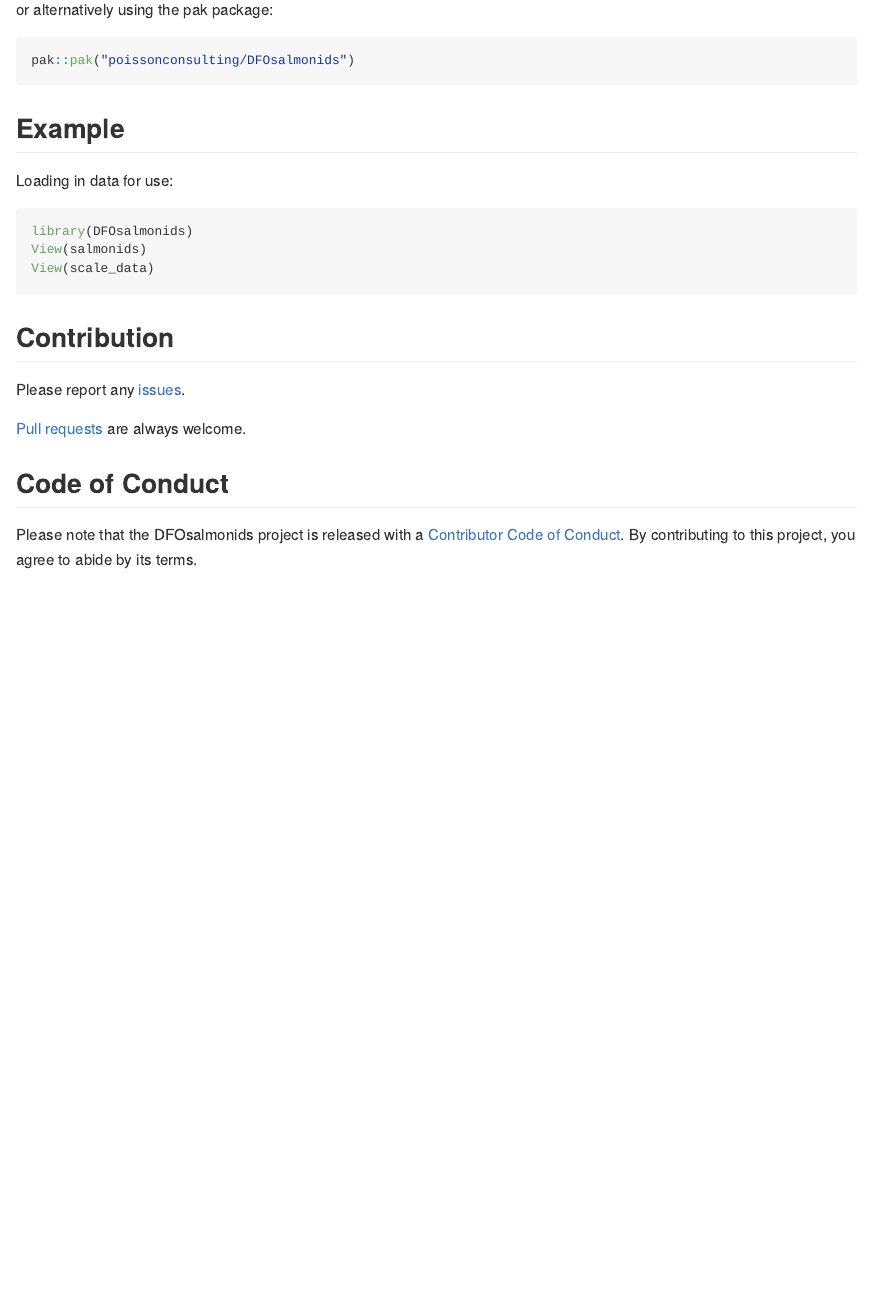
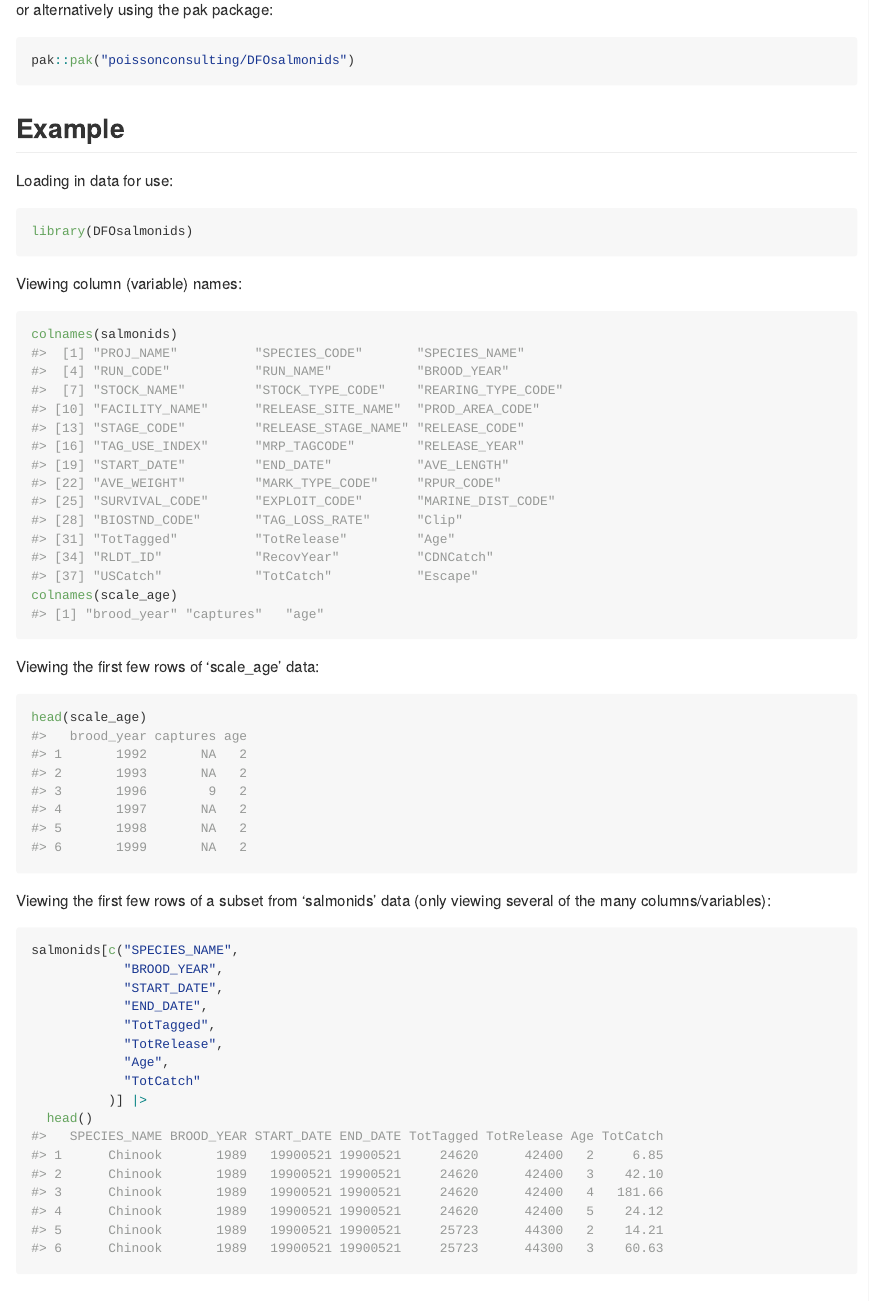
Before and after one commit to poissonconsulting/DFOsalmonids, an R Markdown document (README.Rmd): the page in a window 1100 px wide, from 360 px down. Rendered offline with R 4.5, knitr and Pandoc, with nearby package versions; badge pictures from the web are left out.

Commit message:
updated examples

````diff
--- a/README.Rmd
+++ b/README.Rmd
@@ -36,10 +36,36 @@ pak::pak("poissonconsulting/DFOsalmonids")
 
 Loading in data for use:
 
-``` r
+``` {r, include = TRUE}
 library(DFOsalmonids)
-View(salmonids)
-View(scale_data)
+```
+
+Viewing column (variable) names:
+
+``` {r, include = TRUE}
+colnames(salmonids)
+colnames(scale_age)
+```
+
+Viewing the first few rows of 'scale_age' data:
+
+``` {r, include = TRUE}
+head(scale_age)
+```
+
+Viewing the first few rows of a subset from 'salmonids' data (only viewing several of the many columns/variables):
+
+``` {r, include = TRUE}
+salmonids[c("SPECIES_NAME",
+            "BROOD_YEAR",
+            "START_DATE",
+            "END_DATE",
+            "TotTagged",
+            "TotRelease",
+            "Age",
+            "TotCatch"
+          )] |>
+  head()
 ```
 
 ## Contribution
````
Also changed, not shown: README.md.
